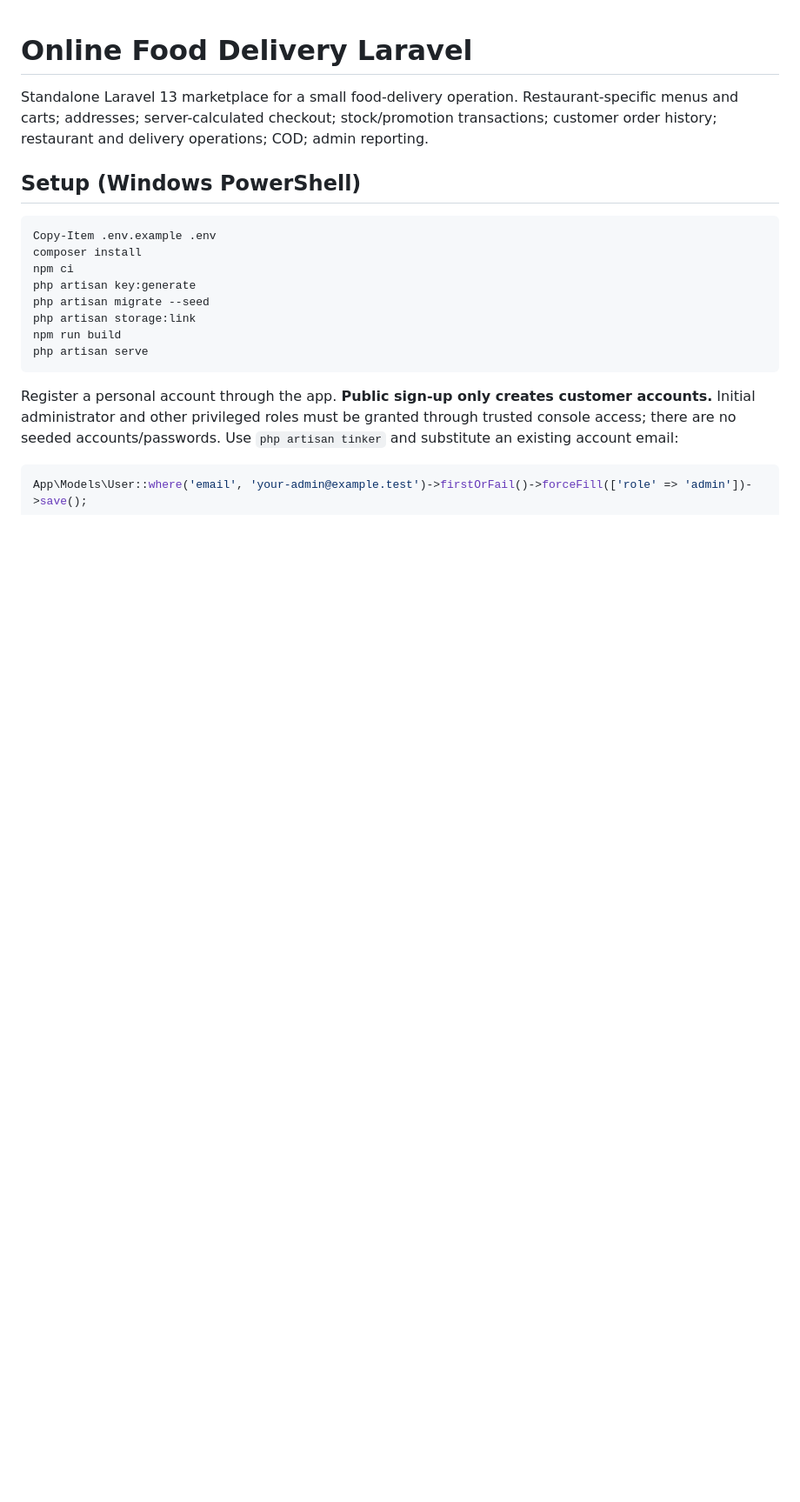
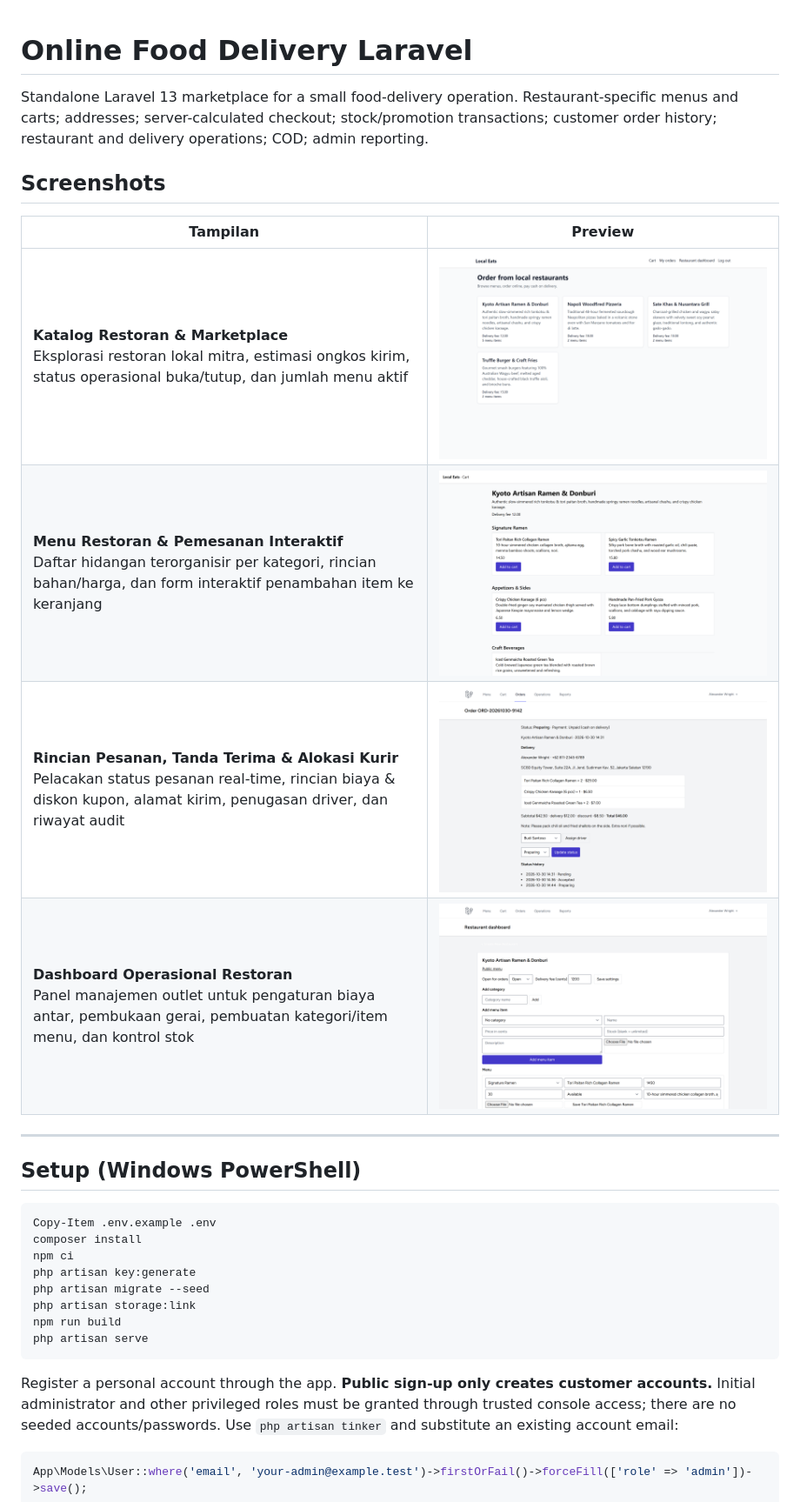
Before and after one commit to 0xyz-exe/food-delivery-laravel, a Markdown page: README.md, the part around the change. Shown at 87% size. Rendered like a GitHub page; pictures changed too: docs/screenshots/01-restaurant-catalog-overview.png (added), docs/screenshots/02-restaurant-menu-cart.png (added), docs/screenshots/03-order-tracking-receipt.png (added); blank space fills up the shorter version.

Commit message:
docs: add high-fidelity visual documentation screenshots

```diff
--- a/README.md
+++ b/README.md
@@ -1,6 +1,17 @@
 # Online Food Delivery Laravel
 
 Standalone Laravel 13 marketplace for a small food-delivery operation. Restaurant-specific menus and carts; addresses; server-calculated checkout; stock/promotion transactions; customer order history; restaurant and delivery operations; COD; admin reporting.
+
+## Screenshots
+
+| Tampilan | Preview |
+|---|---|
+| **Katalog Restoran & Marketplace**<br>Eksplorasi restoran lokal mitra, estimasi ongkos kirim, status operasional buka/tutup, dan jumlah menu aktif | ![Katalog Restoran & Marketplace](docs/screenshots/01-restaurant-catalog-overview.png) |
+| **Menu Restoran & Pemesanan Interaktif**<br>Daftar hidangan terorganisir per kategori, rincian bahan/harga, dan form interaktif penambahan item ke keranjang | ![Menu Restoran & Keranjang](docs/screenshots/02-restaurant-menu-cart.png) |
+| **Rincian Pesanan, Tanda Terima & Alokasi Kurir**<br>Pelacakan status pesanan real-time, rincian biaya & diskon kupon, alamat kirim, penugasan driver, dan riwayat audit | ![Rincian Pesanan & Alokasi Kurir](docs/screenshots/03-order-tracking-receipt.png) |
+| **Dashboard Operasional Restoran**<br>Panel manajemen outlet untuk pengaturan biaya antar, pembukaan gerai, pembuatan kategori/item menu, dan kontrol stok | ![Dashboard Operasional Restoran](docs/screenshots/04-restaurant-operations-dashboard.png) |
+
+---
 
 ## Setup (Windows PowerShell)
 
```
Also changed, not shown: 4 other files.
